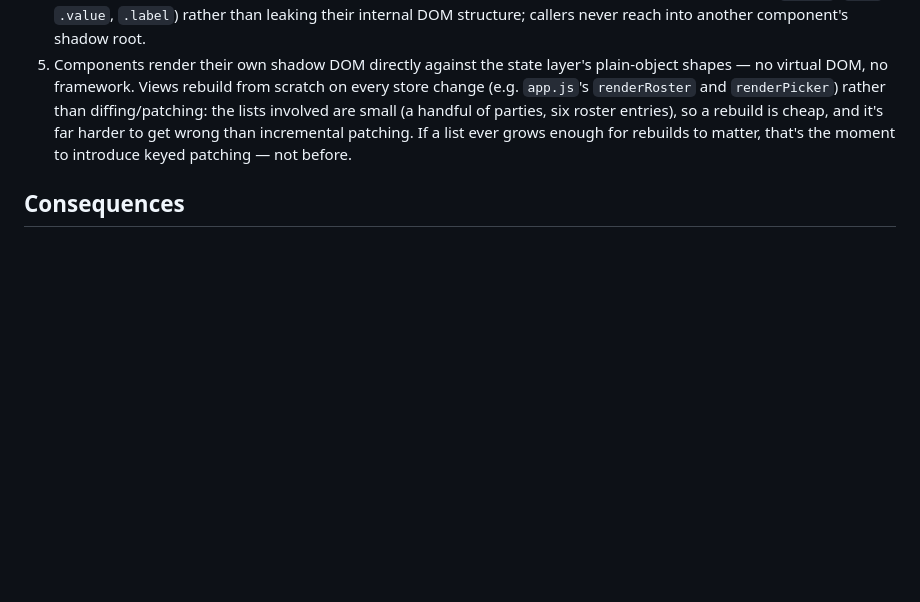
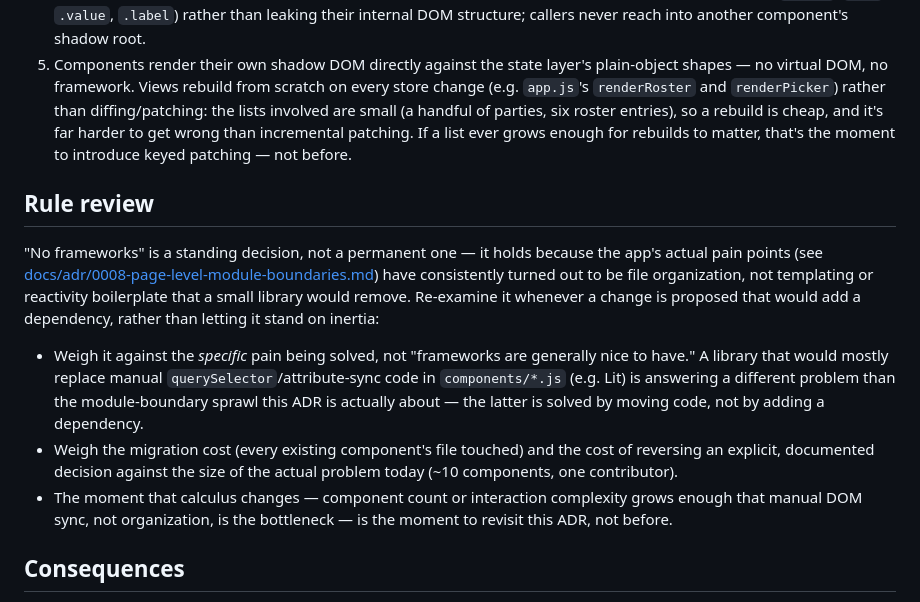
Before and after one commit to Thijs5/effortdex, a Markdown page: docs/adr/0002-solid-module-boundaries.md, the part around the change. GitHub-like rendering; blank space fills up the shorter version.

Commit message:
Note that ADR-0002's no-framework rule needs periodic re-examination
Standing decisions age; re-litigating "no dependencies" against the
specific pain being solved (not generic dependency appeal) keeps the
rule load-bearing instead of just inertia.

```diff
--- a/docs/adr/0002-solid-module-boundaries.md
+++ b/docs/adr/0002-solid-module-boundaries.md
@@ -57,6 +57,29 @@ file.
    to matter, that's the moment to introduce keyed patching — not
    before.
 
+## Rule review
+
+"No frameworks" is a standing decision, not a permanent one — it holds
+because the app's actual pain points (see
+[docs/adr/0008-page-level-module-boundaries.md](0008-page-level-module-boundaries.md))
+have consistently turned out to be file organization, not templating or
+reactivity boilerplate that a small library would remove. Re-examine it
+whenever a change is proposed that would add a dependency, rather than
+letting it stand on inertia:
+
+- Weigh it against the *specific* pain being solved, not "frameworks are
+  generally nice to have." A library that would mostly replace manual
+  `querySelector`/attribute-sync code in `components/*.js` (e.g. Lit) is
+  answering a different problem than the module-boundary sprawl this ADR
+  is actually about — the latter is solved by moving code, not by adding
+  a dependency.
+- Weigh the migration cost (every existing component's file touched) and
+  the cost of reversing an explicit, documented decision against the
+  size of the actual problem today (~10 components, one contributor).
+- The moment that calculus changes — component count or interaction
+  complexity grows enough that manual DOM sync, not organization, is the
+  bottleneck — is the moment to revisit this ADR, not before.
+
 ## Consequences
 
 - Adding a new external data source, a new persistence backend, or a
```
